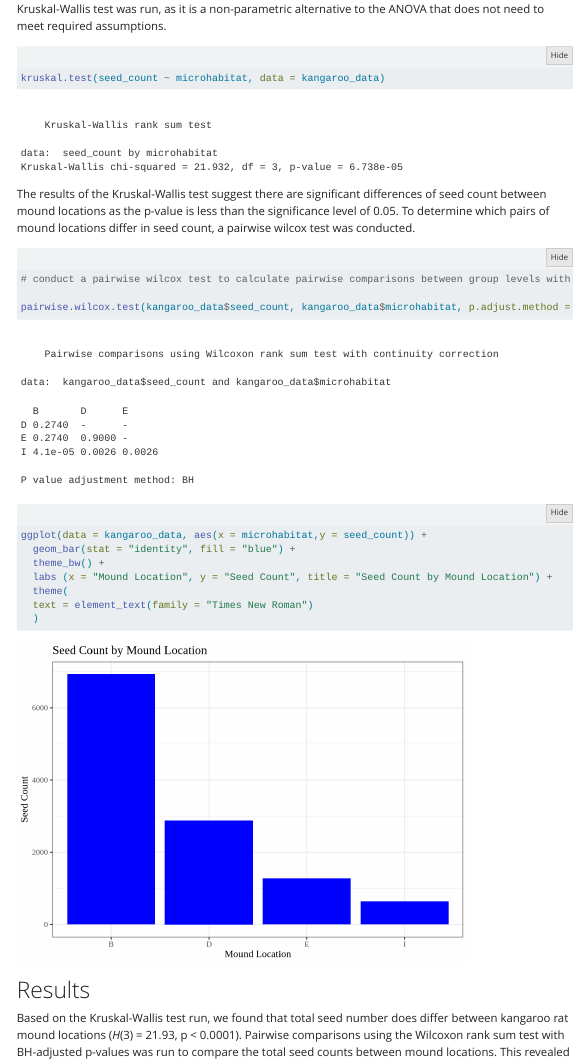
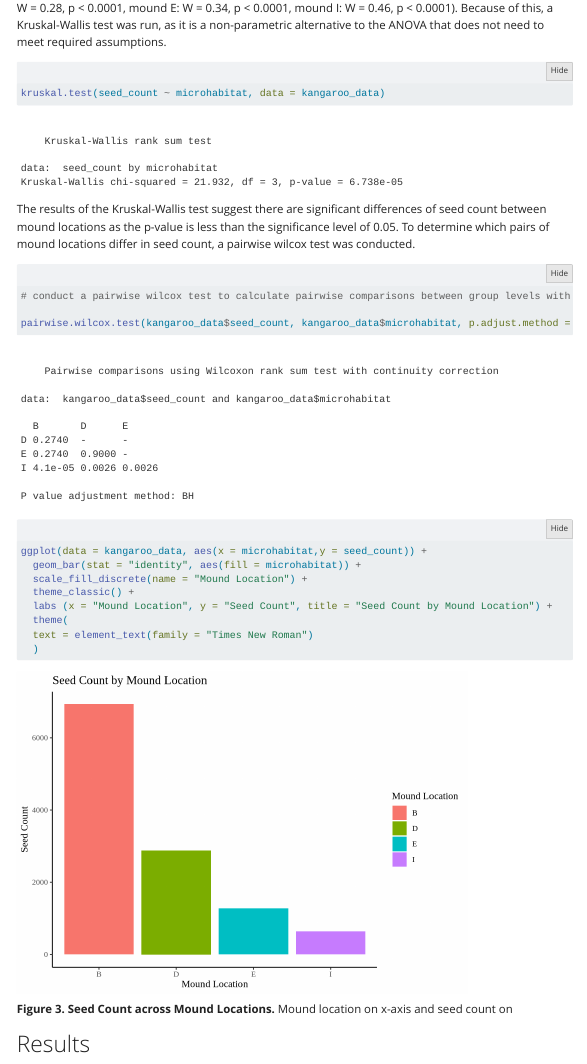
Before and after one commit to bianca-berron/ENVS-193DS_Final, a Quarto document (code/final-code.qmd): the page in a window 1100 px wide, from 3680 px down before the commit and from 3640 px down after it. Rendered offline with R 4.5, knitr and Pandoc in place of Quarto, with nearby package versions; folded parts are opened; some code elsewhere in the file could not run offline; menus at the side of the page are left out.

Commit message:
figure 3

````diff
--- a/code/final-code.qmd
+++ b/code/final-code.qmd
@@ -185,14 +184,15 @@ pairwise.wilcox.test(kangaroo_data$seed_count, kangaroo_data$microhabitat, p.adj
 
 ```{r}
 ggplot(data = kangaroo_data, aes(x = microhabitat,y = seed_count)) +
-  geom_bar(stat = "identity", fill = "blue") +
-  theme_bw() +
+  geom_bar(stat = "identity", aes(fill = microhabitat)) +
+  scale_fill_discrete(name = "Mound Location") +
+  theme_classic() +
   labs (x = "Mound Location", y = "Seed Count", title = "Seed Count by Mound Location") +
   theme(
   text = element_text(family = "Times New Roman")
   )
 ```
-
+**Figure 3. Seed Count across Mound Locations.** Mound location on x-axis and seed count on
 
 # Results
 
````
Also changed, not shown: code/final-code.qmd (3 more changed lines).
